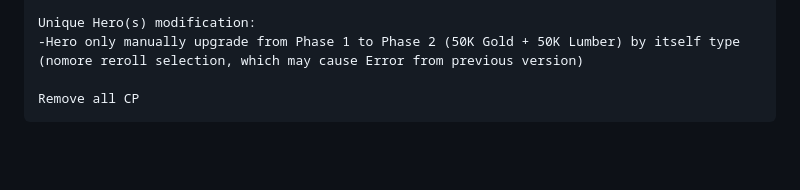
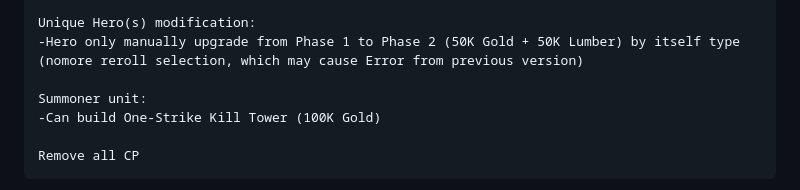
Before and after one commit to wcedit/wcedit.github.io, a Markdown page: green-circle-td-mega/readme.md, the part around the change. GitHub-like rendering; blank space fills up the shorter version.

````diff
--- a/green-circle-td-mega/readme.md
+++ b/green-circle-td-mega/readme.md
@@ -21,6 +21,9 @@ Vote Kick
 
 Unique Hero(s) modification:
 -Hero only manually upgrade from Phase 1 to Phase 2 (50K Gold + 50K Lumber) by itself type (nomore reroll selection, which may cause Error from previous version)
+
+Summoner unit:
+-Can build One-Strike Kill Tower (100K Gold)
 
 Remove all CP
 ```
````
